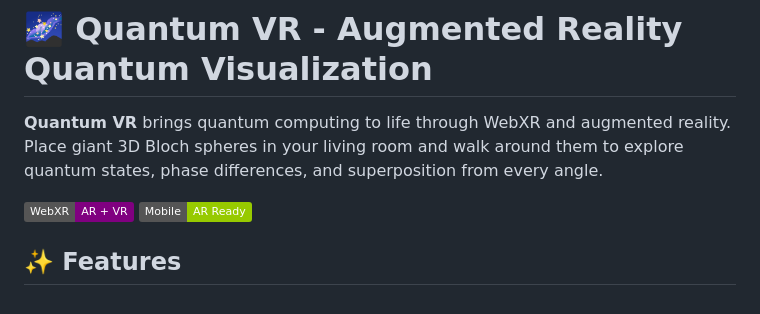
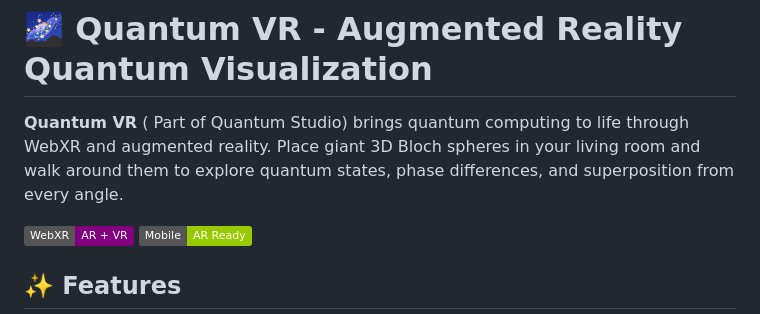
Before and after one commit to vishalmysore/QuantumStudioVR, a Markdown page: README.md, the part around the change. GitHub-like rendering; badges without logos.

Commit message:
modified

```diff
--- a/README.md
+++ b/README.md
@@ -1,6 +1,6 @@
 # 🌌 Quantum VR - Augmented Reality Quantum Visualization
 
-**Quantum VR** brings quantum computing to life through WebXR and augmented reality. Place giant 3D Bloch spheres in your living room and walk around them to explore quantum states, phase differences, and superposition from every angle.
+**Quantum VR** ( Part of Quantum Studio) brings quantum computing to life through WebXR and augmented reality. Place giant 3D Bloch spheres in your living room and walk around them to explore quantum states, phase differences, and superposition from every angle.
 
 ![Quantum VR Experience](https://img.shields.io/badge/WebXR-AR%20%2B%20VR-purple)
 ![Mobile Compatible](https://img.shields.io/badge/Mobile-AR%20Ready-green)
```
